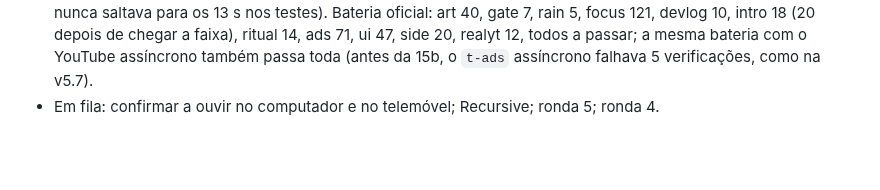
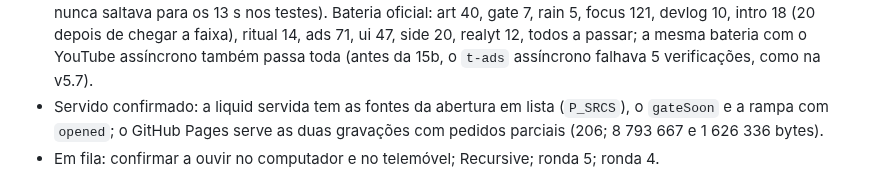
Before and after one commit to hikilinkuja/home-music, a Markdown page: ops/LOG.md, the part around the change. GitHub-like rendering; blank space fills up the shorter version.

Commit message:
v5.8-ops: LOG served confirmation
Co-Authored-By: Claude Opus 5.5 <noreply@anthropic.com>
Claude-Session: https://claude.ai/code/session_01K1hbKa57JivUzRH8TwTaWJ

```diff
--- a/ops/LOG.md
+++ b/ops/LOG.md
@@ -24,6 +24,8 @@
   para os 13 s nos testes). Bateria oficial: art 40, gate 7, rain 5, focus 121, devlog 10, intro 18 (20 depois de
   chegar a faixa), ritual 14, ads 71, ui 47, side 20, realyt 12, todos a passar; a mesma bateria com o YouTube
   assíncrono também passa toda (antes da 15b, o `t-ads` assíncrono falhava 5 verificações, como na v5.7).
+- Servido confirmado: a liquid servida tem as fontes da abertura em lista (`P_SRCS`), o `gateSoon` e a rampa com
+  `opened`; o GitHub Pages serve as duas gravações com pedidos parciais (206; 8 793 667 e 1 626 336 bytes).
 - Em fila: confirmar a ouvir no computador e no telemóvel; Recursive; ronda 5; ronda 4.
 
 ## 2026-10-19: escolha da letra e passagem para o computador (sessão Claude Code na nuvem)
```
